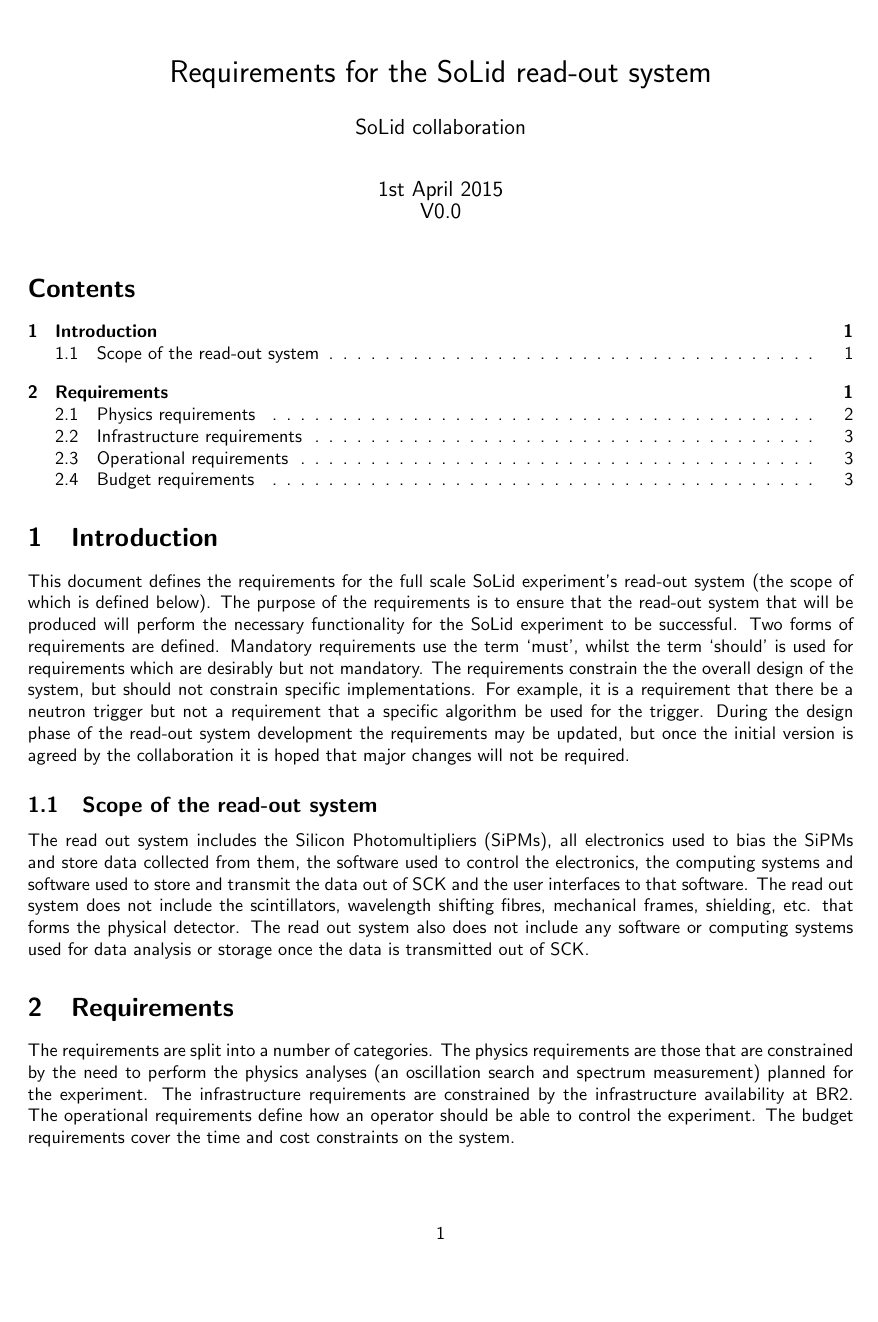
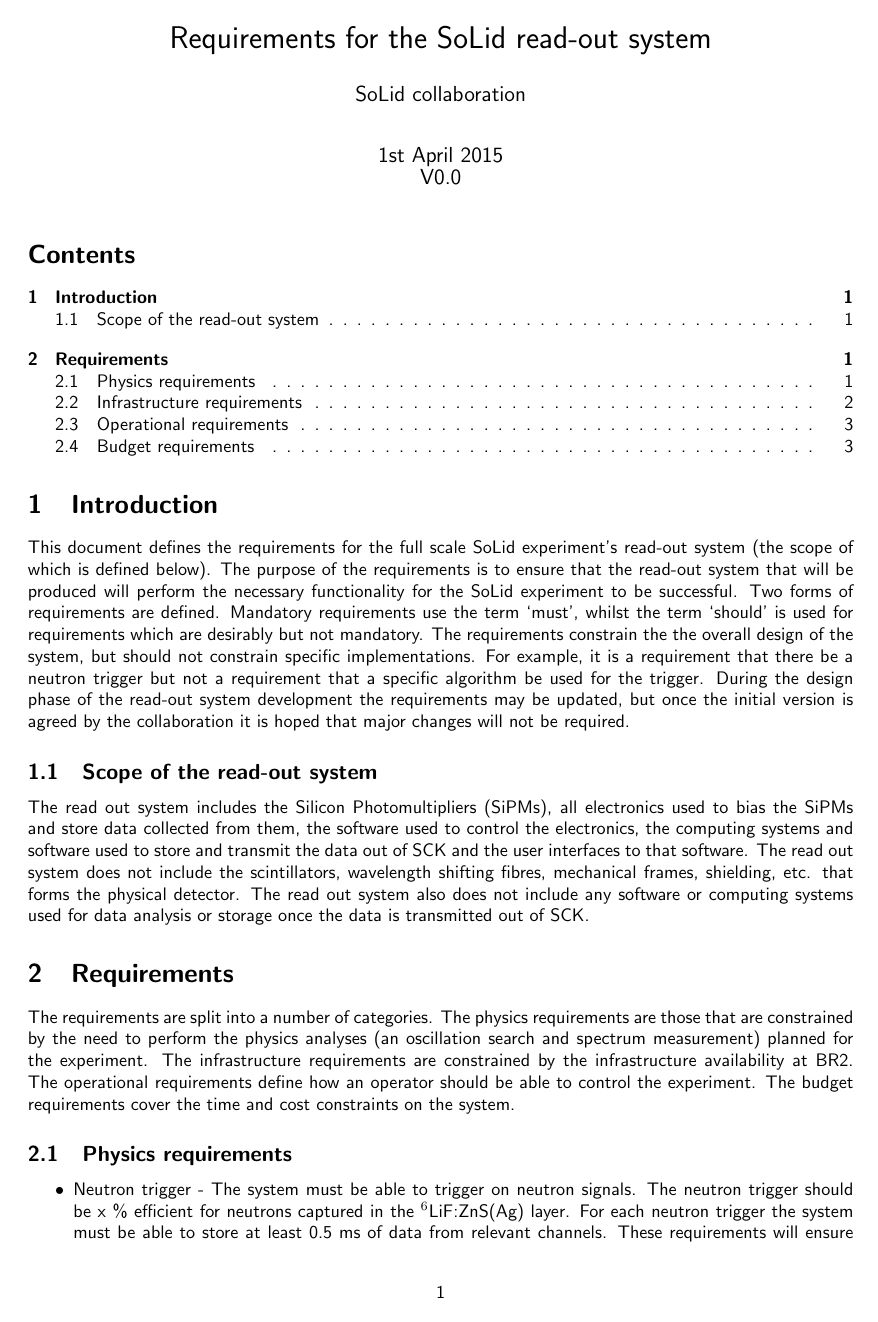
Before and after one commit to DavidCussans/readout-system, a LaTeX document (docs/requirements/readoutrequirements.tex): page 1 of 3. Compiled offline with pdfLaTeX.

Commit message:
Playing with geometry

```diff
--- a/docs/requirements/readoutrequirements.tex
+++ b/docs/requirements/readoutrequirements.tex
@@ -1,6 +1,5 @@
 \documentclass[a4paper]{article}
 
-\RequirePackage{geometry}
 \RequirePackage{graphicx}
 \usepackage{authblk}
 %\usepackage{cleveref}
@@ -9,15 +8,16 @@
 \usepackage[UKenglish]{babel}
 \usepackage{alltt}
 \usepackage{afterpage}
+\usepackage[text={16cm,25cm},centering]{geometry}
 
-\geometry{
-  a4paper,%
-  top=3cm,%
-  textwidth=16cm,%
-  textheight=23.2cm,%
-  marginparsep=7pt,%
-  marginparwidth=2.5cm%
-}
+%\geometry{
+%  a4paper,%
+%  top=3cm,%
+%  textwidth=16cm,%
+%  textheight=23.2cm,%
+%  marginparsep=7pt,%
+%  marginparwidth=2.5cm%
+%}
 
 \renewcommand*{\familydefault}{\sfdefault}
 
```
Also changed, not shown: docs/requirements/readoutrequirements.pdf.
